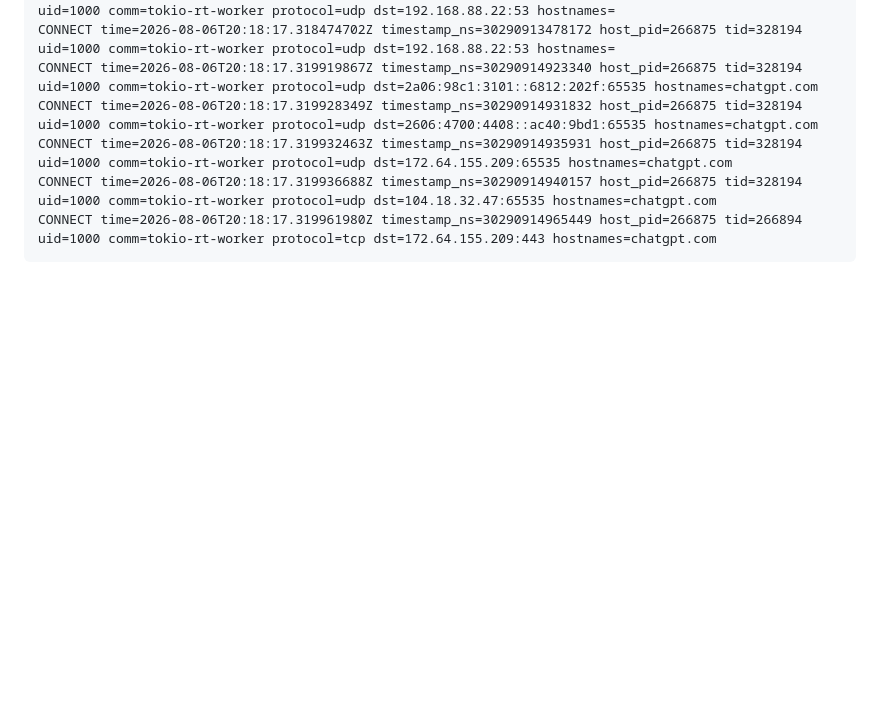
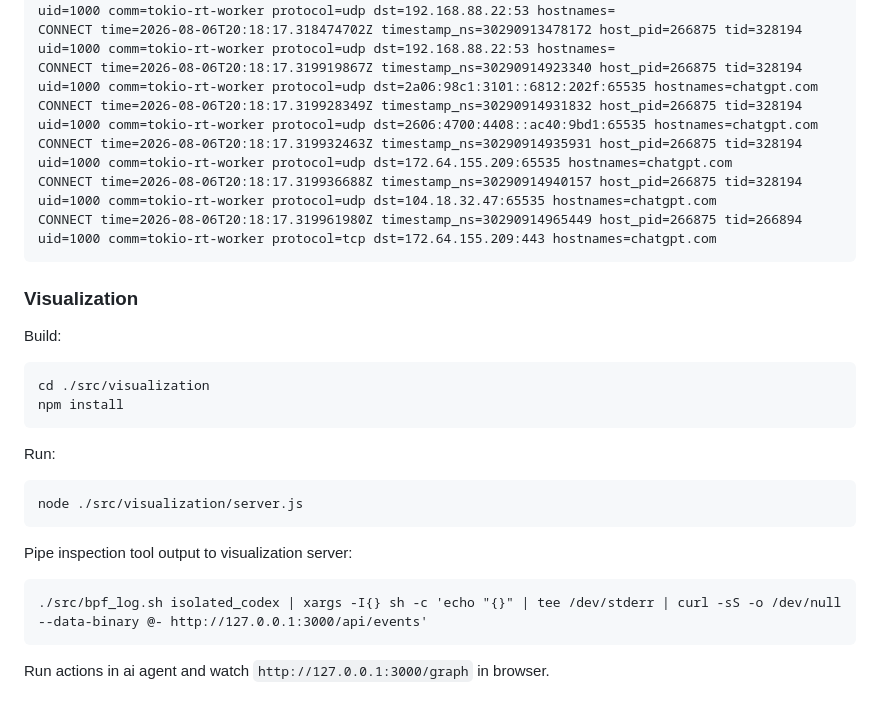
Before and after one commit to matejc/isolated_agent, a Markdown page: README.md, the part around the change. Rendered like a GitHub page; blank space fills up the shorter version.

Commit message:
docs(README.md): add visualization instructions

````diff
--- a/README.md
+++ b/README.md
@@ -126,3 +126,27 @@ CONNECT time=2026-08-06T20:18:17.319932463Z timestamp_ns=30290914935931 host_pid
 CONNECT time=2026-08-06T20:18:17.319936688Z timestamp_ns=30290914940157 host_pid=266875 tid=328194 uid=1000 comm=tokio-rt-worker protocol=udp dst=104.18.32.47:65535 hostnames=chatgpt.com
 CONNECT time=2026-08-06T20:18:17.319961980Z timestamp_ns=30290914965449 host_pid=266875 tid=266894 uid=1000 comm=tokio-rt-worker protocol=tcp dst=172.64.155.209:443 hostnames=chatgpt.com
 ```
+
+
+### Visualization
+
+Build:
+
+```
+cd ./src/visualization
+npm install
+```
+
+Run:
+
+```
+node ./src/visualization/server.js
+```
+
+Pipe inspection tool output to visualization server:
+
+```
+./src/bpf_log.sh isolated_codex | xargs -I{} sh -c 'echo "{}" | tee /dev/stderr | curl -sS -o /dev/null --data-binary @- http://127.0.0.1:3000/api/events'
+```
+
+Run actions in ai agent and watch `http://127.0.0.1:3000/graph` in browser.
````
